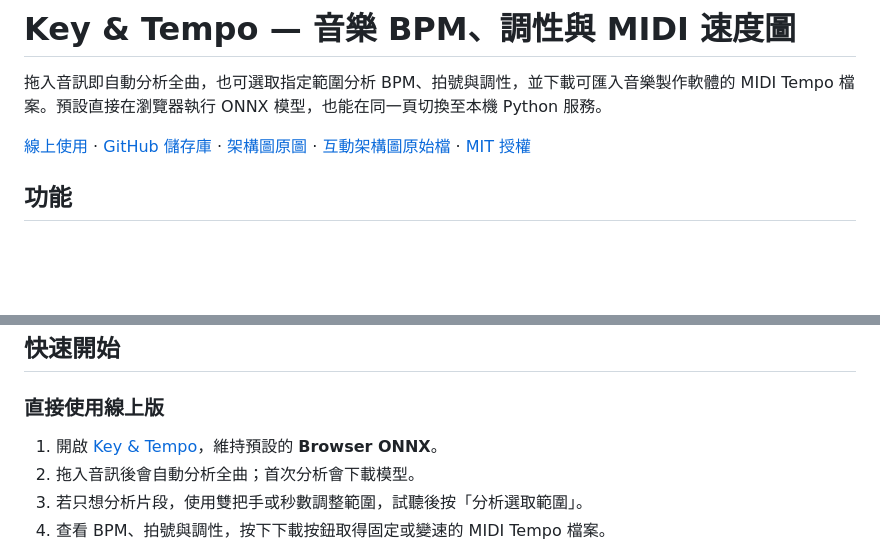
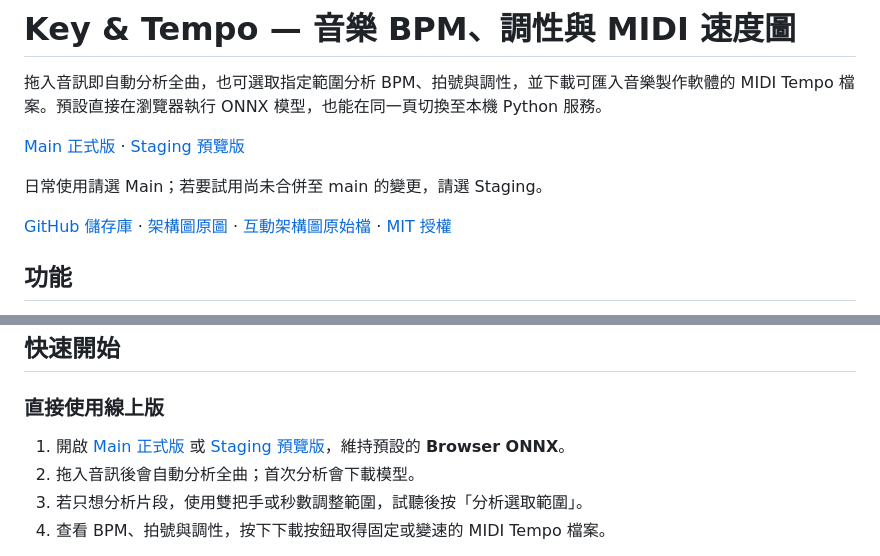
Before and after one commit to Hikari-Tsai/music-detection, a Markdown page: README.md, 2 parts joined by grey strips. Drawn GitHub-style; blank space fills up the shorter version.

```diff
--- a/README.md
+++ b/README.md
@@ -6,7 +6,11 @@
 
 拖入音訊即自動分析全曲，也可選取指定範圍分析 BPM、拍號與調性，並下載可匯入音樂製作軟體的 MIDI Tempo 檔案。預設直接在瀏覽器執行 ONNX 模型，也能在同一頁切換至本機 Python 服務。
 
-[線上使用](https://hikari-tsai.github.io/music-detection/) · [GitHub 儲存庫](https://github.com/Hikari-Tsai/music-detection) · [架構圖原圖](docs/diagrams/key-tempo-system.webp) · [互動架構圖原始檔](docs/diagrams/key-tempo-architecture.html) · [MIT 授權](LICENSE)
+[Main 正式版](https://hikari-tsai.github.io/music-detection/) · [Staging 預覽版](https://hikari-tsai.github.io/music-detection/staging/)
+
+日常使用請選 Main；若要試用尚未合併至 main 的變更，請選 Staging。
+
+[GitHub 儲存庫](https://github.com/Hikari-Tsai/music-detection) · [架構圖原圖](docs/diagrams/key-tempo-system.webp) · [互動架構圖原始檔](docs/diagrams/key-tempo-architecture.html) · [MIT 授權](LICENSE)
 
 ## 功能
 
@@ -66,7 +70,7 @@ Python 服務固定使用 `http://127.0.0.1:8765`，目前以 CPU 執行模型
 
 ### 直接使用線上版
 
-1. 開啟 [Key & Tempo](https://hikari-tsai.github.io/music-detection/)，維持預設的 **Browser ONNX**。
+1. 開啟 [Main 正式版](https://hikari-tsai.github.io/music-detection/) 或 [Staging 預覽版](https://hikari-tsai.github.io/music-detection/staging/)，維持預設的 **Browser ONNX**。
 2. 拖入音訊後會自動分析全曲；首次分析會下載模型。
 3. 若只想分析片段，使用雙把手或秒數調整範圍，試聽後按「分析選取範圍」。
 4. 查看 BPM、拍號與調性，按下下載按鈕取得固定或變速的 MIDI Tempo 檔案。
```
Also changed, not shown: README.en.md (+6 -2 lines).
